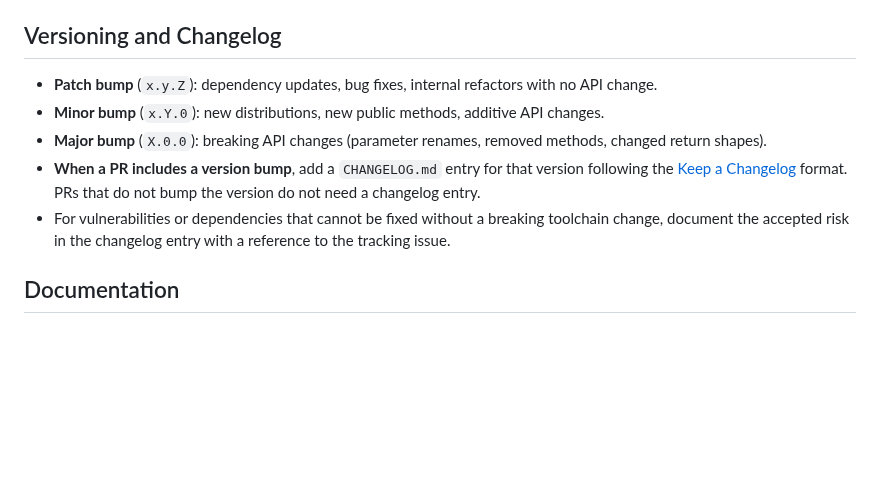
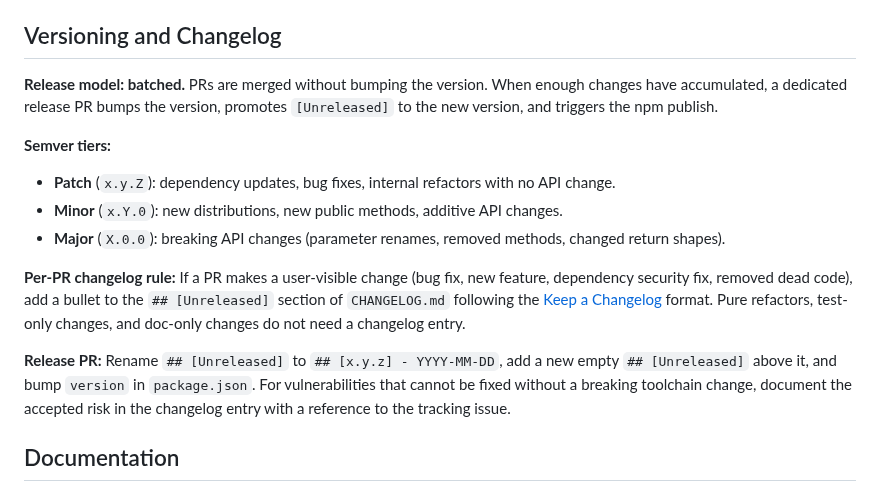
Before and after one commit to synesenom/ran, a Markdown page: CLAUDE.md, the part around the change. GitHub-like rendering; blank space fills up the shorter version.

Commit message:
Batched release model and per-PR changelog rule documented
https://claude.ai/code/session_01WbjRX5tPEdicZAM7CGMRuR

```diff
--- a/CLAUDE.md
+++ b/CLAUDE.md
@@ -86,11 +86,16 @@ When a change touches many files (new base class method, convention rename acros
 
 ## Versioning and Changelog
 
-- **Patch bump** (`x.y.Z`): dependency updates, bug fixes, internal refactors with no API change.
-- **Minor bump** (`x.Y.0`): new distributions, new public methods, additive API changes.
-- **Major bump** (`X.0.0`): breaking API changes (parameter renames, removed methods, changed return shapes).
-- **When a PR includes a version bump**, add a `CHANGELOG.md` entry for that version following the [Keep a Changelog](https://keepachangelog.com/en/1.0.0/) format. PRs that do not bump the version do not need a changelog entry.
-- For vulnerabilities or dependencies that cannot be fixed without a breaking toolchain change, document the accepted risk in the changelog entry with a reference to the tracking issue.
+**Release model: batched.** PRs are merged without bumping the version. When enough changes have accumulated, a dedicated release PR bumps the version, promotes `[Unreleased]` to the new version, and triggers the npm publish.
+
+**Semver tiers:**
+- **Patch** (`x.y.Z`): dependency updates, bug fixes, internal refactors with no API change.
+- **Minor** (`x.Y.0`): new distributions, new public methods, additive API changes.
+- **Major** (`X.0.0`): breaking API changes (parameter renames, removed methods, changed return shapes).
+
+**Per-PR changelog rule:** If a PR makes a user-visible change (bug fix, new feature, dependency security fix, removed dead code), add a bullet to the `## [Unreleased]` section of `CHANGELOG.md` following the [Keep a Changelog](https://keepachangelog.com/en/1.0.0/) format. Pure refactors, test-only changes, and doc-only changes do not need a changelog entry.
+
+**Release PR:** Rename `## [Unreleased]` to `## [x.y.z] - YYYY-MM-DD`, add a new empty `## [Unreleased]` above it, and bump `version` in `package.json`. For vulnerabilities that cannot be fixed without a breaking toolchain change, document the accepted risk in the changelog entry with a reference to the tracking issue.
 
 ## Documentation
 
```
